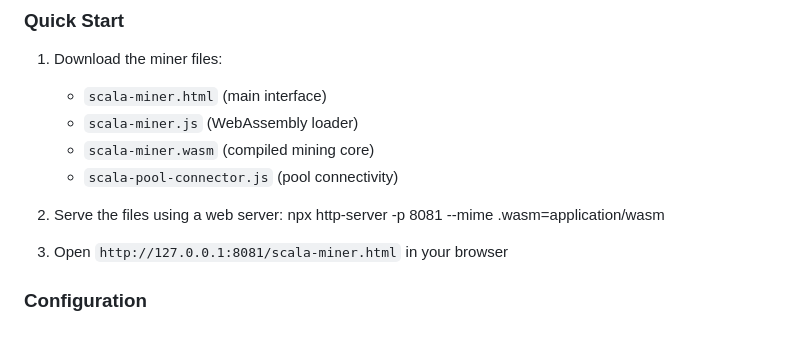
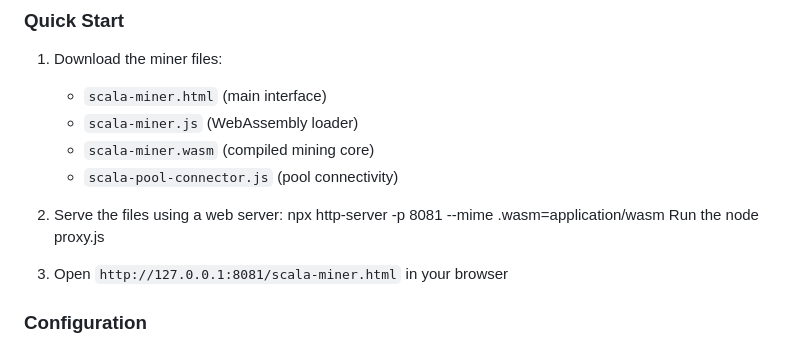
Before and after one commit to DiverseBloom780/Scala-XLA-Browser-Miner, a Markdown page: README.md, the part around the change. GitHub-like rendering.

```diff
--- a/README.md
+++ b/README.md
@@ -48,7 +48,7 @@ A professional browser-based cryptocurrency miner for Scala (XLA) network, inspi
 
 2. Serve the files using a web server:
    npx http-server -p 8081 --mime .wasm=application/wasm
-
+   Run the node proxy.js
 
 3. Open `http://127.0.0.1:8081/scala-miner.html` in your browser
 
```
